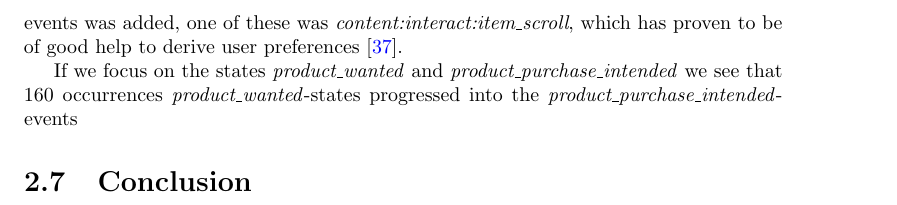
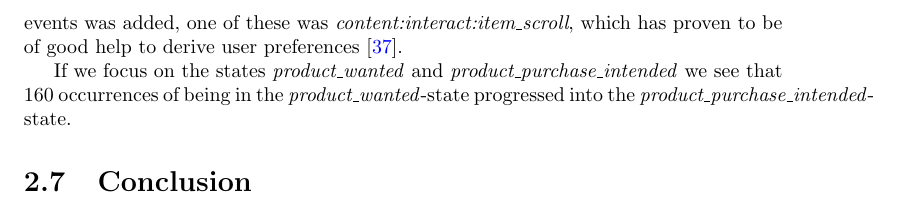
Before and after one commit to mcmhav/muchBazar, a LaTeX thesis (src/report.tex, which reads src/masterChapters/02-soBazarData.tex): part of page 38 of 174, cut so that both start at the same text. Compiled offline with pdfLaTeX.

Commit message:
removed old notes

```diff
--- a/src/masterChapters/02-soBazarData.tex
+++ b/src/masterChapters/02-soBazarData.tex
@@ -775,27 +774,9 @@ times, but we can not defend it statistically for any higher value of clicks.
         As we can see from the figure, in 12 477 cases the users enters a store after already having entered a store, which means that the user did not access any of the items in the first entered store, and we see that this is a common way of browsing the products in the application. Since this leaves little indication about the user preferences, other ways of gathering this must be utilized.
         While this thesis was being written additional events was added, one of these was \emph{content:interact:item\_scroll}, which has proven to be of good help to derive user preferences~\cite{Claypool01inferringuser}.
 
-        If we focus on the states \emph{product\_wanted} and \emph{product\_purchase\_intended} we see that 160 occurrences \emph{product\_wanted}-states progressed into the \emph{product\_purchase\_intended}-events
+        If we focus on the states \emph{product\_wanted} and \emph{product\_purchase\_intended} we see that 160 occurrences of being in the \emph{product\_wanted}-state progressed into the \emph{product\_purchase\_intended}-state.
 
-    % mtodo - fix lol
 %     Init Hypothesis:
-%     Two users with similar session habits and similar product accessing pattern
-%     have a stronger correlation to one-another than two users with just similar
-%     product interests.
-
-
-%     'product\_purchase\_intended' (user pushed to the product web store) shows a
-%     wider specter of information about the product, including additional colors,
-%     images and colors.  For some it might be natural to explore the item there
-%     before "wanting" it. Making both
-
-%     "product\_purchase\_intended" $\Rightarrow$ "product\_wanted"
-
-%     and
-
-%     "product\_purchase\_intended" $\notimplies$ "product\_wanted"
-
-%     produce valuable information.
 
 %     Must make different rules for the different stores:
 %     "Bik Bok", "Cubus", "Gina Trik", "H\&M", "Bianco" has a broad specter of extra
```
Also changed, not shown: src/masterChapters/02-soBazarData.tex (12 more changed lines).
